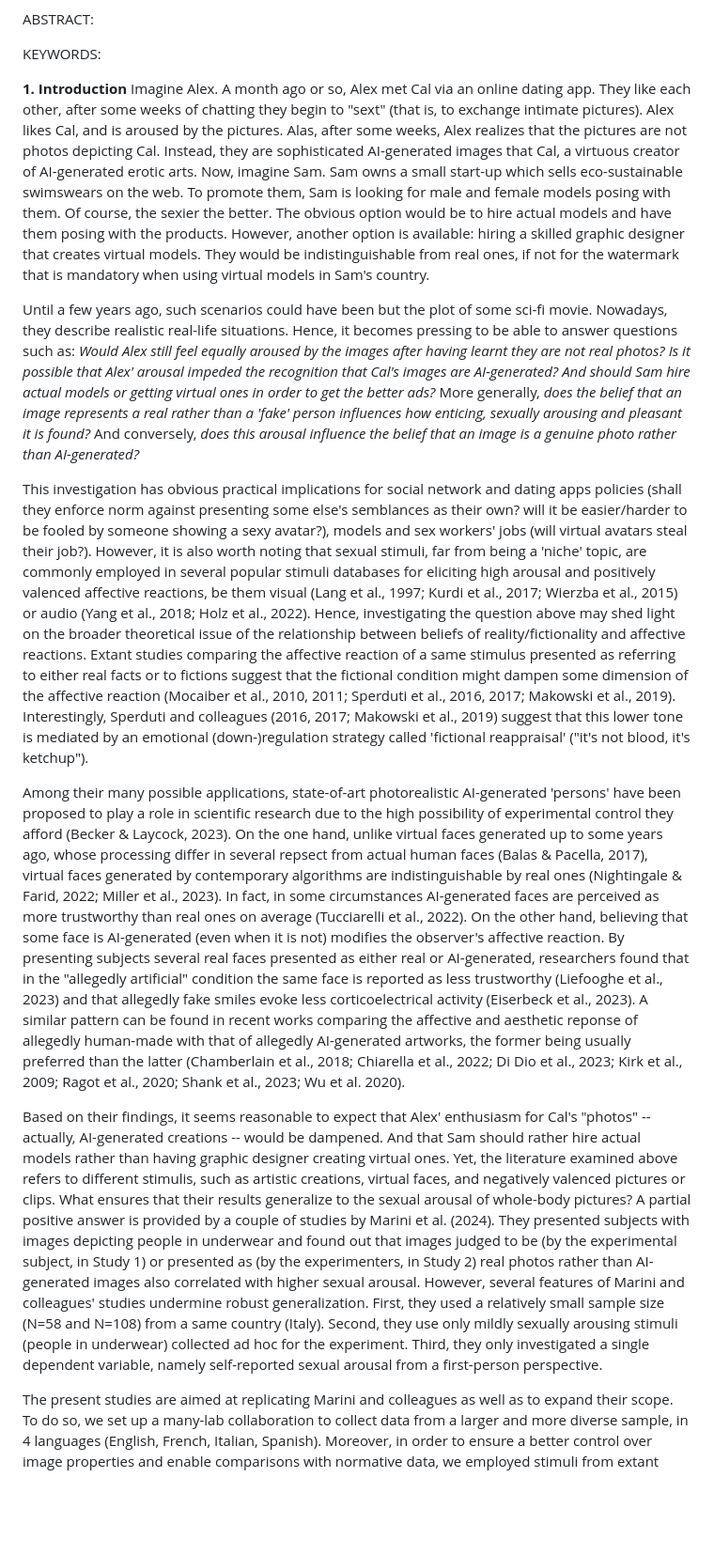
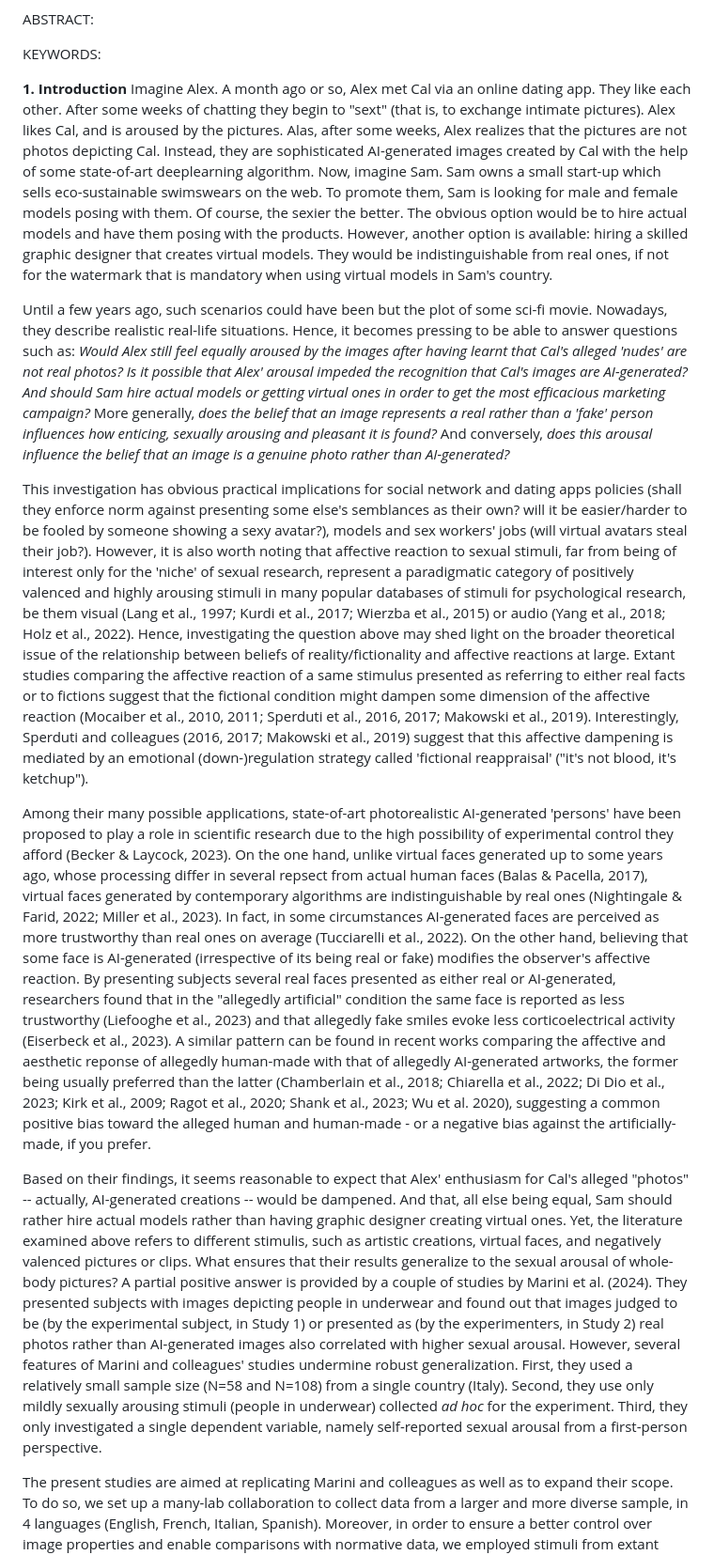
Before and after one commit to RealityBending/FictionEro, a Markdown page: Draft.md, the part around the change. Shown at 94% size. Drawn GitHub-style; blank space fills up the shorter version.

```diff
--- a/Draft.md
+++ b/Draft.md
@@ -5,18 +5,18 @@ ABSTRACT:
 KEYWORDS:
 
 **1. Introduction**
-Imagine Alex. A month ago or so, Alex met Cal via an online dating app. They like each other, after some weeks of chatting they begin to "sext" (that is, to exchange intimate pictures). Alex likes Cal, and is aroused by the pictures. Alas, after some weeks, Alex realizes that the pictures are not photos depicting Cal. Instead, they are sophisticated AI-generated images that Cal, a virtuous creator of AI-generated erotic arts.
+Imagine Alex. A month ago or so, Alex met Cal via an online dating app. They like each other. After some weeks of chatting they begin to "sext" (that is, to exchange intimate pictures). Alex likes Cal, and is aroused by the pictures. Alas, after some weeks, Alex realizes that the pictures are not photos depicting Cal. Instead, they are sophisticated AI-generated images created by Cal with the help of some state-of-art deeplearning algorithm.
 Now, imagine Sam. Sam owns a small start-up which sells eco-sustainable swimswears on the web. To promote them, Sam is looking for male and female models posing with them. Of course, the sexier the better. The obvious option would be to hire actual models and have them posing with the products. However, another option is available: hiring a skilled graphic designer that creates virtual models. They would be indistinguishable from real ones, if not for the watermark that is mandatory when using virtual models in Sam's country.
 
-Until a few years ago, such scenarios could have been but the plot of some sci-fi movie. Nowadays, they describe realistic real-life situations. Hence, it becomes pressing to be able to answer questions such as: _Would Alex still feel equally aroused by the images after having learnt they are not real photos? Is it possible that Alex' arousal impeded the recognition that Cal's images are AI-generated?_ _And should Sam hire actual models or getting virtual ones in order to get the better ads?_ More generally, _does the belief that an image represents a real rather than a 'fake' person influences how enticing, sexually arousing  and pleasant it is found?_ And conversely, _does this arousal influence the belief that an image is a genuine photo rather than AI-generated?_
+Until a few years ago, such scenarios could have been but the plot of some sci-fi movie. Nowadays, they describe realistic real-life situations. Hence, it becomes pressing to be able to answer questions such as: _Would Alex still feel equally aroused by the images after having learnt that Cal's alleged 'nudes' are not real photos? Is it possible that Alex' arousal impeded the recognition that Cal's images are AI-generated?_ _And should Sam hire actual models or getting virtual ones in order to get the most efficacious marketing campaign?_ More generally, _does the belief that an image represents a real rather than a 'fake' person influences how enticing, sexually arousing and pleasant it is found?_ And conversely, _does this arousal influence the belief that an image is a genuine photo rather than AI-generated?_
 
-This investigation has obvious practical implications for social network and dating apps policies (shall they enforce norm against presenting some else's semblances as their own? will it be easier/harder to be fooled by someone showing a sexy avatar?), models and sex workers' jobs (will virtual avatars steal their job?). However, it is also worth noting that sexual stimuli, far from being a 'niche' topic, are commonly employed in several popular stimuli databases for eliciting high arousal and positively valenced affective reactions, be them visual (Lang et al., 1997; Kurdi et al., 2017; Wierzba et al., 2015) or audio (Yang et al., 2018; Holz et al., 2022). Hence, investigating the question above may shed light on the broader theoretical issue of the relationship between beliefs of reality/fictionality and affective reactions. Extant studies comparing the affective reaction of a same stimulus presented as referring to either real facts or to fictions suggest that the fictional condition might dampen some dimension of the affective reaction (Mocaiber et al., 2010, 2011; Sperduti et al., 2016, 2017; Makowski et al., 2019). Interestingly, Sperduti and colleagues (2016, 2017; Makowski et al., 2019) suggest that this lower tone is mediated by an emotional (down-)regulation strategy called 'fictional reappraisal' ("it's not blood, it's ketchup").
+This investigation has obvious practical implications for social network and dating apps policies (shall they enforce norm against presenting some else's semblances as their own? will it be easier/harder to be fooled by someone showing a sexy avatar?), models and sex workers' jobs (will virtual avatars steal their job?). However, it is also worth noting that affective reaction to sexual stimuli, far from being of interest only for the 'niche' of sexual research, represent a paradigmatic category of positively valenced and highly arousing stimuli in many popular databases of stimuli for psychological research, be them visual (Lang et al., 1997; Kurdi et al., 2017; Wierzba et al., 2015) or audio (Yang et al., 2018; Holz et al., 2022). Hence, investigating the question above may shed light on the broader theoretical issue of the relationship between beliefs of reality/fictionality and affective reactions at large. Extant studies comparing the affective reaction of a same stimulus presented as referring to either real facts or to fictions suggest that the fictional condition might dampen some dimension of the affective reaction (Mocaiber et al., 2010, 2011; Sperduti et al., 2016, 2017; Makowski et al., 2019). Interestingly, Sperduti and colleagues (2016, 2017; Makowski et al., 2019) suggest that this affective dampening is mediated by an emotional (down-)regulation strategy called 'fictional reappraisal' ("it's not blood, it's ketchup").
 
-Among their many possible applications, state-of-art photorealistic AI-generated 'persons' have been proposed to play a role in scientific research due to the high possibility of experimental control they afford (Becker & Laycock, 2023). On the one hand, unlike virtual faces generated up to some years ago, whose processing differ in several repsect from actual human faces (Balas & Pacella, 2017), virtual faces generated by contemporary algorithms are indistinguishable by real ones (Nightingale & Farid, 2022; Miller et al., 2023). In fact, in some circumstances AI-generated faces are perceived as more trustworthy than real ones on average (Tucciarelli et al., 2022). On the other hand, believing that some face is AI-generated (even when it is not) modifies the observer's affective reaction. By presenting subjects several real faces presented as either real or AI-generated, researchers found that in the "allegedly artificial" condition the same face is reported as less trustworthy (Liefooghe et al., 2023) and that allegedly fake smiles evoke less corticoelectrical activity (Eiserbeck et al., 2023).
-A similar pattern can be found in recent works comparing the affective and aesthetic reponse of allegedly human-made with that of allegedly AI-generated artworks, the former being usually preferred than the latter (Chamberlain et al., 2018; Chiarella et al., 2022; Di Dio et al., 2023; Kirk et al., 2009; Ragot et al., 2020; Shank et al., 2023; Wu et al. 2020).
+Among their many possible applications, state-of-art photorealistic AI-generated 'persons' have been proposed to play a role in scientific research due to the high possibility of experimental control they afford (Becker & Laycock, 2023). On the one hand, unlike virtual faces generated up to some years ago, whose processing differ in several repsect from actual human faces (Balas & Pacella, 2017), virtual faces generated by contemporary algorithms are indistinguishable by real ones (Nightingale & Farid, 2022; Miller et al., 2023). In fact, in some circumstances AI-generated faces are perceived as more trustworthy than real ones on average (Tucciarelli et al., 2022). On the other hand, believing that some face is AI-generated (irrespective of its being real or fake) modifies the observer's affective reaction. By presenting subjects several real faces presented as either real or AI-generated, researchers found that in the "allegedly artificial" condition the same face is reported as less trustworthy (Liefooghe et al., 2023) and that allegedly fake smiles evoke less corticoelectrical activity (Eiserbeck et al., 2023).
+A similar pattern can be found in recent works comparing the affective and aesthetic reponse of allegedly human-made with that of allegedly AI-generated artworks, the former being usually preferred than the latter (Chamberlain et al., 2018; Chiarella et al., 2022; Di Dio et al., 2023; Kirk et al., 2009; Ragot et al., 2020; Shank et al., 2023; Wu et al. 2020), suggesting a common positive bias toward the alleged human and human-made - or a negative bias against the artificially-made, if you prefer.
 
-Based on their findings, it seems reasonable to expect that Alex' enthusiasm for Cal's "photos" -- actually, AI-generated creations -- would be dampened. And that Sam should rather hire actual models rather than having graphic designer creating virtual ones. Yet, the literature examined above refers to different stimulis, such as artistic creations, virtual faces, and negatively valenced pictures or clips. What ensures that their results generalize to the sexual arousal of whole-body pictures? A partial positive answer is provided by a couple of studies by Marini et al. (2024). They presented subjects with images depicting people in underwear and found out that images judged to be (by the experimental subject, in Study 1) or presented as (by the experimenters, in Study 2) real photos rather than AI-generated images also correlated with higher sexual arousal.
-However, several features of Marini and colleagues' studies undermine robust generalization. First, they used a relatively small sample size (N=58 and N=108) from a same country (Italy). Second, they use only mildly sexually arousing stimuli (people in underwear) collected ad hoc for the experiment. Third, they only investigated a single dependent variable, namely self-reported sexual arousal from a first-person perspective.
+Based on their findings, it seems reasonable to expect that Alex' enthusiasm for Cal's alleged "photos" -- actually, AI-generated creations -- would be dampened. And that, all else being equal, Sam should rather hire actual models rather than having graphic designer creating virtual ones. Yet, the literature examined above refers to different stimulis, such as artistic creations, virtual faces, and negatively valenced pictures or clips. What ensures that their results generalize to the sexual arousal of whole-body pictures? A partial positive answer is provided by a couple of studies by Marini et al. (2024). They presented subjects with images depicting people in underwear and found out that images judged to be (by the experimental subject, in Study 1) or presented as (by the experimenters, in Study 2) real photos rather than AI-generated images also correlated with higher sexual arousal.
+However, several features of Marini and colleagues' studies undermine robust generalization. First, they used a relatively small sample size (N=58 and N=108) from a single country (Italy). Second, they use only mildly sexually arousing stimuli (people in underwear) collected _ad hoc_ for the experiment. Third, they only investigated a single dependent variable, namely self-reported sexual arousal from a first-person perspective.
 
 The present studies are aimed at replicating Marini and colleagues as well as to expand their scope. To do so, we set up a many-lab collaboration to collect data from a larger and more diverse sample, in 4 languages (English, French, Italian, Spanish). Moreover, in order to ensure a better control over image properties and enable comparisons with normative data, we employed stimuli from extant databases (EroNAPS, ), selected in a bottom-up fashion via easily reproducible procedures. Finally, as it is well documented that third-person, 'semantic' judgments and first-person, 'affective' feelings can sometimes come apart (Itkes & Kron 2019), we asked subjects to provide different ratings of first-person subjective sexual arousal, third-person evaluation of how enticing they found the image, and of affective valence elicited by the image (pleased-displeased). [Moreover, in Study 3 we collected physiological data]
 Lastly, we measured whether these dependent variables predicted the 'feeling of reality' of the images.
```
